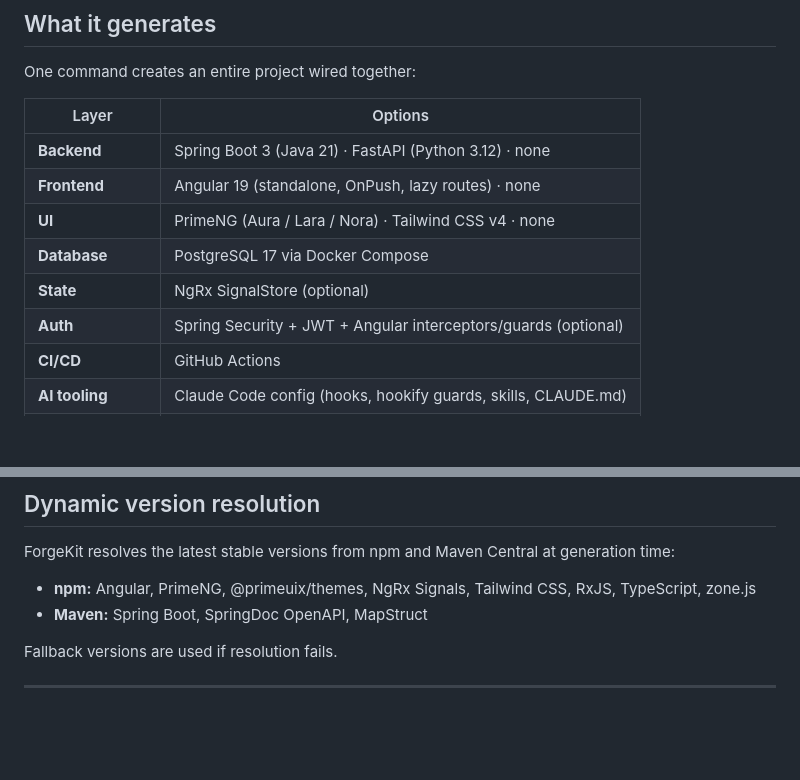
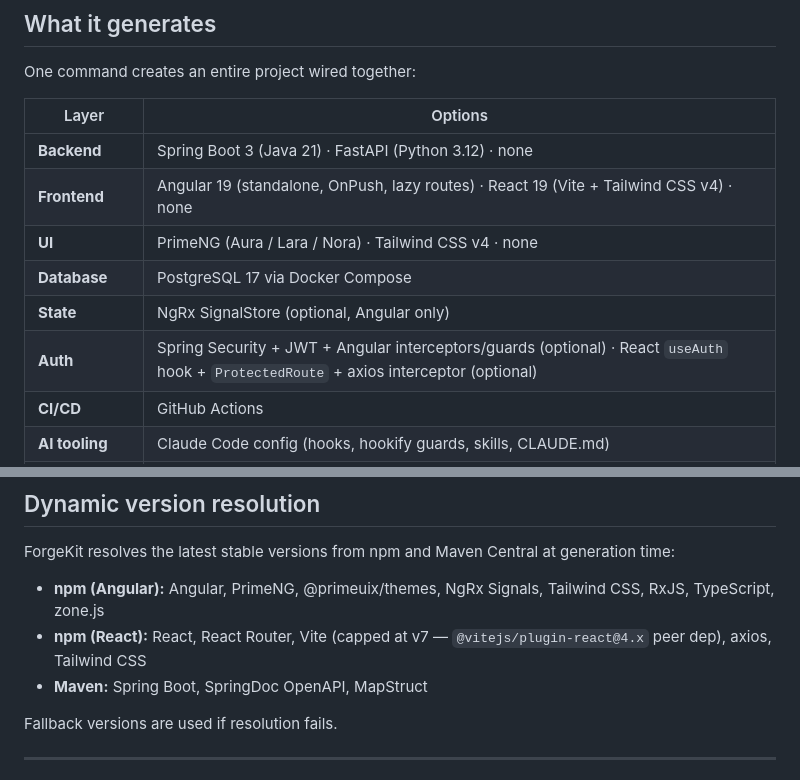
Before and after one commit to salimomrani/forgekit, a Markdown page: README.md, 2 parts joined by grey strips. Drawn GitHub-style; blank space fills up the shorter version.

```diff
--- a/README.md
+++ b/README.md
@@ -24,11 +24,11 @@ One command creates an entire project wired together:
 | Layer | Options |
 |---|---|
 | **Backend** | Spring Boot 3 (Java 21) · FastAPI (Python 3.12) · none |
-| **Frontend** | Angular 19 (standalone, OnPush, lazy routes) · none |
+| **Frontend** | Angular 19 (standalone, OnPush, lazy routes) · React 19 (Vite + Tailwind CSS v4) · none |
 | **UI** | PrimeNG (Aura / Lara / Nora) · Tailwind CSS v4 · none |
 | **Database** | PostgreSQL 17 via Docker Compose |
-| **State** | NgRx SignalStore (optional) |
-| **Auth** | Spring Security + JWT + Angular interceptors/guards (optional) |
+| **State** | NgRx SignalStore (optional, Angular only) |
+| **Auth** | Spring Security + JWT + Angular interceptors/guards (optional) · React `useAuth` hook + `ProtectedRoute` + axios interceptor (optional) |
 | **CI/CD** | GitHub Actions |
 | **AI tooling** | Claude Code config (hooks, hookify guards, skills, CLAUDE.md) |
 | **Spec workflow** | Speckit integration (spec → plan → tasks → TDD) |
@@ -391,7 +426,8 @@ The `session-start.sh` hook detects if the constitution is empty and prompts Cla
 
 ForgeKit resolves the latest stable versions from npm and Maven Central at generation time:
 
-- **npm:** Angular, PrimeNG, @primeuix/themes, NgRx Signals, Tailwind CSS, RxJS, TypeScript, zone.js
+- **npm (Angular):** Angular, PrimeNG, @primeuix/themes, NgRx Signals, Tailwind CSS, RxJS, TypeScript, zone.js
+- **npm (React):** React, React Router, Vite (capped at v7 — `@vitejs/plugin-react@4.x` peer dep), axios, Tailwind CSS
 - **Maven:** Spring Boot, SpringDoc OpenAPI, MapStruct
 
 Fallback versions are used if resolution fails.
```
Also changed, not shown: other parts of README.md (+57 -20 lines).
